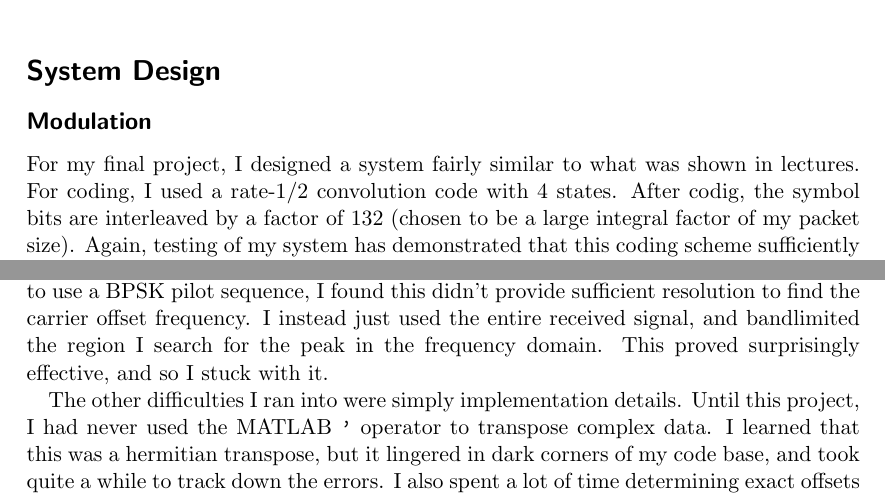
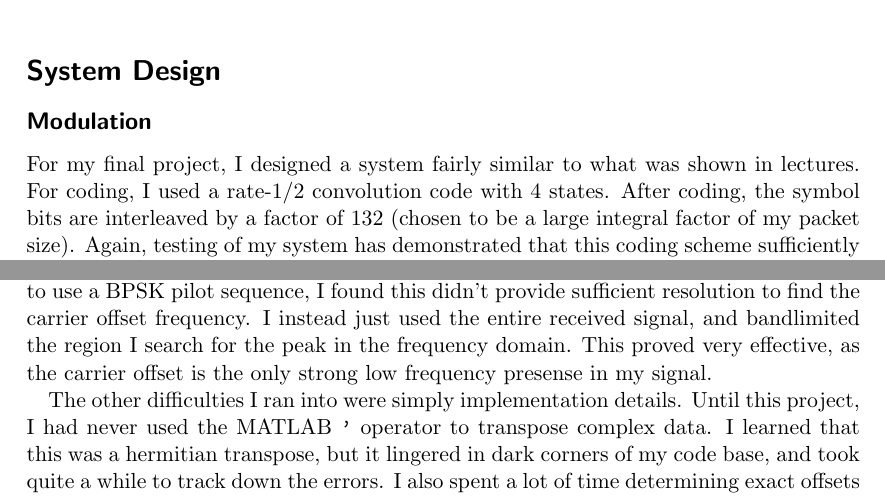
Before and after one commit to thenyeguy/18758-project, a LaTeX document (report/report.tex): two parts of pages 1 and 2 of 10, joined at a grey line, cut so that both start at the same text. Compiled offline with pdfLaTeX.

Commit message:
Report tweaks

```diff
--- a/report/report.tex
+++ b/report/report.tex
@@ -41,7 +41,7 @@
 
 For my final project, I designed a system fairly similar to what was shown in
 lectures. For coding, I used a rate-1/2 convolution code with 4 states. After
-codig, the symbol bits are interleaved by a factor of 132 (chosen to be a large
+coding, the symbol bits are interleaved by a factor of 132 (chosen to be a large
 integral factor of my packet size). Again, testing of my system has demonstrated
 that this coding scheme sufficiently decouples error events and allows robust
 correction given my channel.
@@ -110,7 +110,8 @@ The final difference was in how I performed carrier recovery. While we were
 encouraged to use a BPSK pilot sequence, I found this didn't provide sufficient
 resolution to find the carrier offset frequency. I instead just used the entire
 received signal, and bandlimited the region I search for the peak in the
-frequency domain. This proved surprisingly effective, and so I stuck with it.
+frequency domain. This proved very effective, as the carrier offset is the only
+strong low frequency presense in my signal.
 
 The other difficulties I ran into were simply implementation details. Until this
 project, I had never used the MATLAB \verb|'| operator to transpose complex
```
Also changed, not shown: report/report.pdf.
